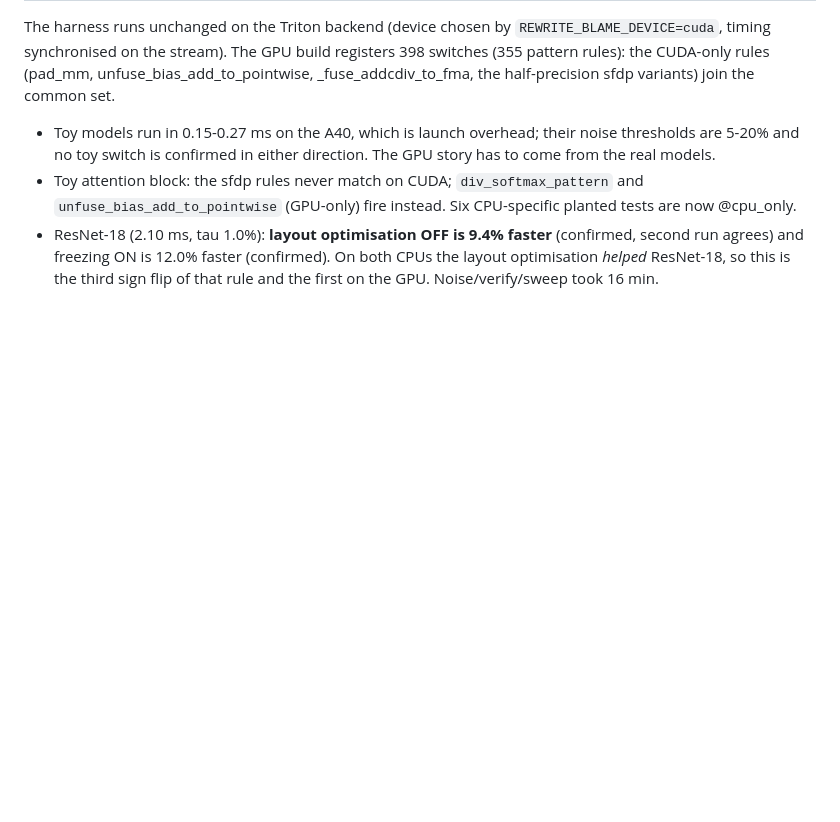
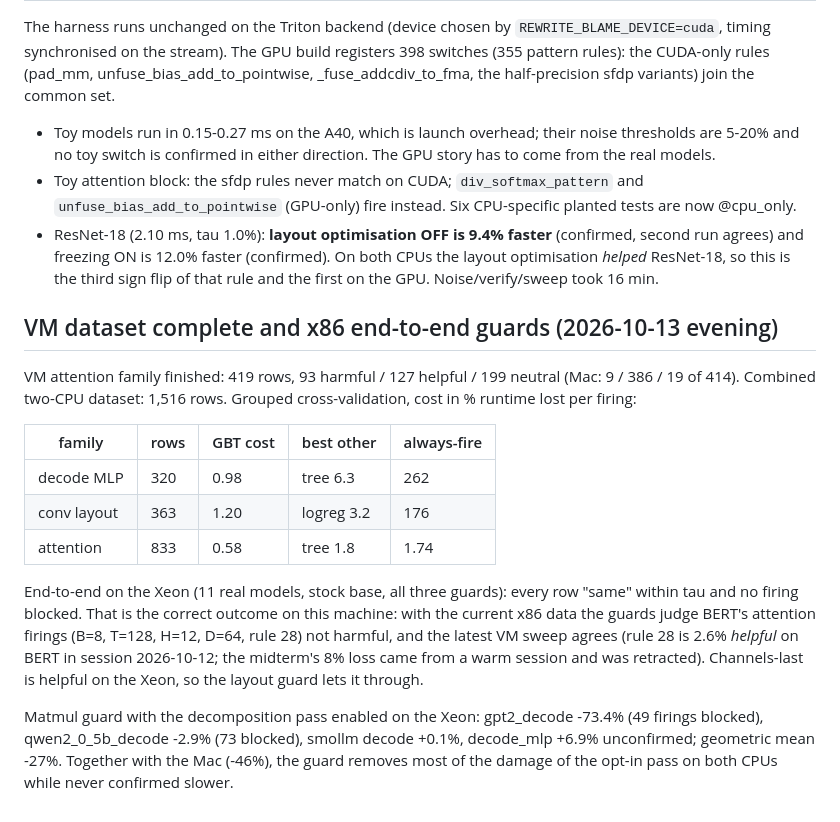
Before and after one commit to ChideraIbe123/Inductor-Rewrite-Blame, a Markdown page: docs/results_notes.md, the part around the change. Drawn GitHub-style; blank space fills up the shorter version.

Commit message:
docs: VM dataset complete, two-CPU guard evaluation and x86 end-to-end results
Co-Authored-By: Claude Fable 5.1 <noreply@anthropic.com>

```diff
--- a/docs/results_notes.md
+++ b/docs/results_notes.md
@@ -253,3 +253,25 @@ the common set.
 - ResNet-18 (2.10 ms, tau 1.0%): **layout optimisation OFF is 9.4% faster** (confirmed, second run agrees)
   and freezing ON is 12.0% faster (confirmed). On both CPUs the layout optimisation *helped* ResNet-18,
   so this is the third sign flip of that rule and the first on the GPU. Noise/verify/sweep took 16 min.
+
+## VM dataset complete and x86 end-to-end guards (2026-10-13 evening)
+
+VM attention family finished: 419 rows, 93 harmful / 127 helpful / 199 neutral (Mac: 9 / 386 / 19 of 414).
+Combined two-CPU dataset: 1,516 rows. Grouped cross-validation, cost in % runtime lost per firing:
+
+| family | rows | GBT cost | best other | always-fire |
+|---|---|---|---|---|
+| decode MLP | 320 | 0.98 | tree 6.3 | 262 |
+| conv layout | 363 | 1.20 | logreg 3.2 | 176 |
+| attention | 833 | 0.58 | tree 1.8 | 1.74 |
+
+End-to-end on the Xeon (11 real models, stock base, all three guards): every row "same" within tau and
+no firing blocked. That is the correct outcome on this machine: with the current x86 data the guards
+judge BERT's attention firings (B=8, T=128, H=12, D=64, rule 28) not harmful, and the latest VM sweep
+agrees (rule 28 is 2.6% *helpful* on BERT in session 2026-10-12; the midterm's 8% loss came from a warm
+session and was retracted). Channels-last is helpful on the Xeon, so the layout guard lets it through.
+
+Matmul guard with the decomposition pass enabled on the Xeon: gpt2_decode -73.4% (49 firings blocked),
+qwen2_0_5b_decode -2.9% (73 blocked), smollm decode +0.1%, decode_mlp +6.9% unconfirmed; geometric mean
+-27%. Together with the Mac (-46%), the guard removes most of the damage of the opt-in pass on both CPUs
+while never confirmed slower.
```
